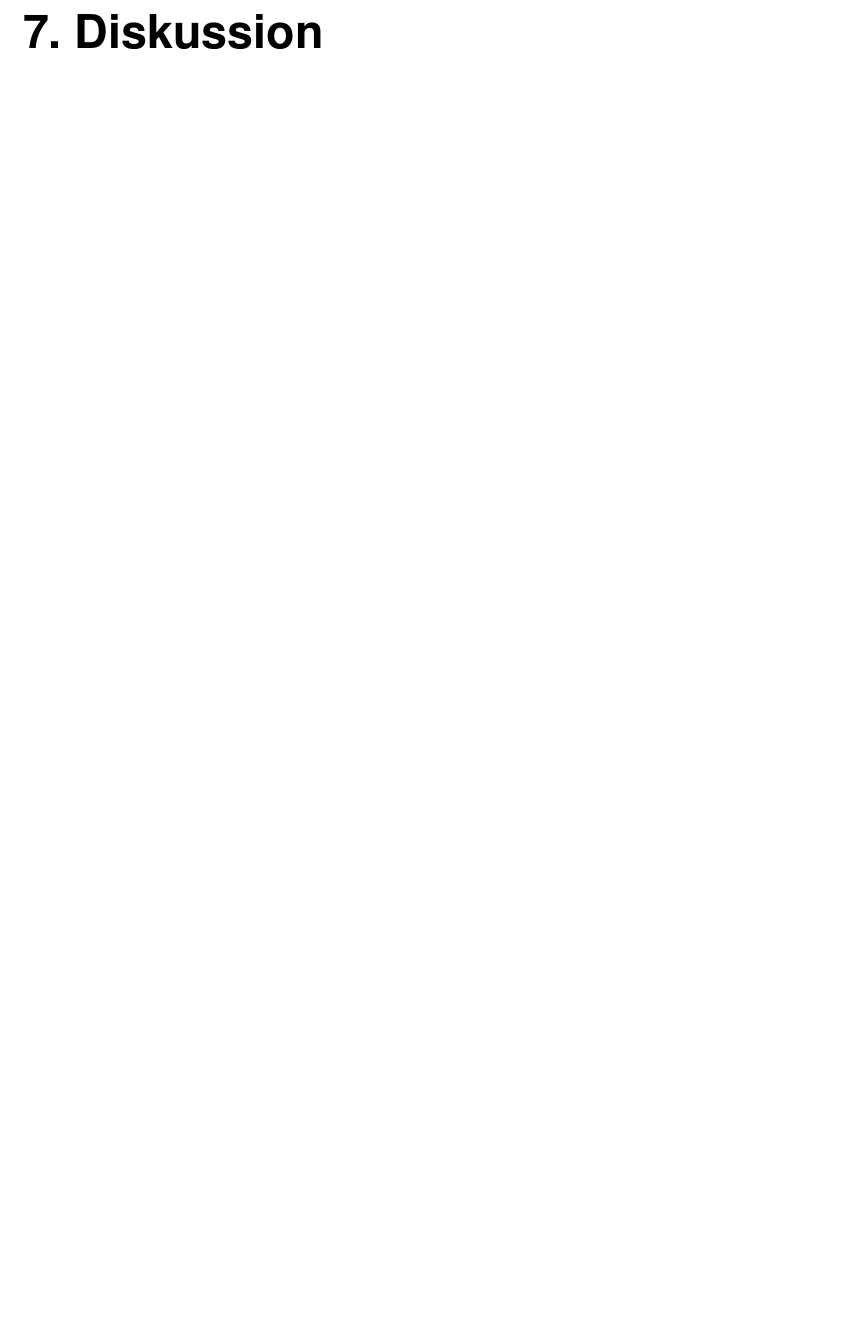
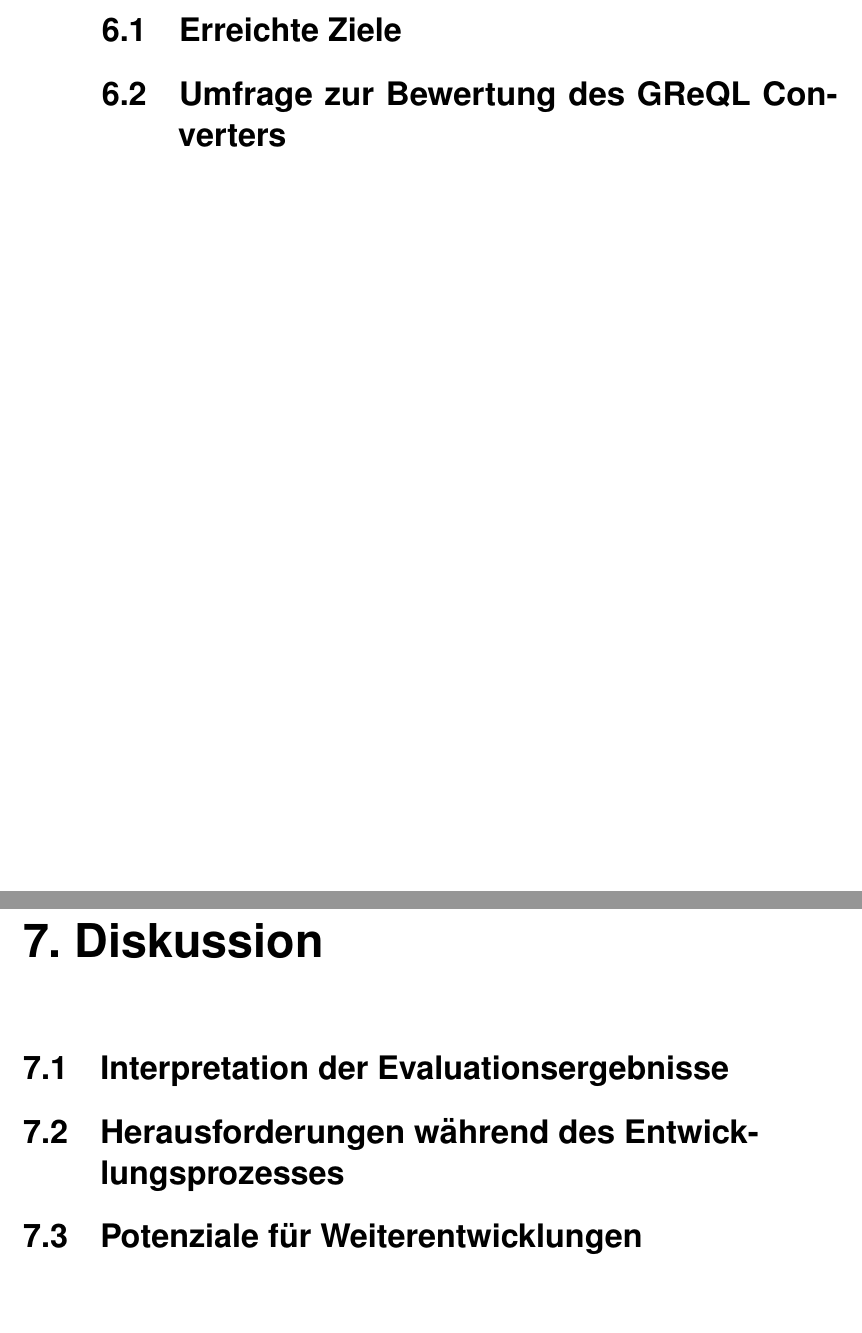
Before and after one commit to michael-mb/Masterthesis, a LaTeX thesis (main.tex, which reads content/06_Evaluation.tex, content/07_Diskussion.tex): part of page 69 of 84 before the commit and two parts of pages 68 and 69 of 84 after it, the two joined at a grey line, cut at the place of the change, the shorter picture padded with empty space. Compiled offline with pdfLaTeX.

Commit message:
complete title

```diff
--- a/content/06_Evaluation.tex
+++ b/content/06_Evaluation.tex
@@ -1 +1,3 @@
 \chapter{Evaluation}
+\section{Erreichte Ziele}
+\section{Umfrage zur Bewertung des GReQL Converters}
--- a/content/07_Diskussion.tex
+++ b/content/07_Diskussion.tex
@@ -1 +1,4 @@
 \chapter{Diskussion}
+\section{Interpretation der Evaluationsergebnisse}
+\section{Herausforderungen während des Entwicklungsprozesses}
+\section{Potenziale für Weiterentwicklungen}
```
Also changed, not shown: content/08_Zusammenfassung.tex (+2 -0 lines), out/main.pdf.
